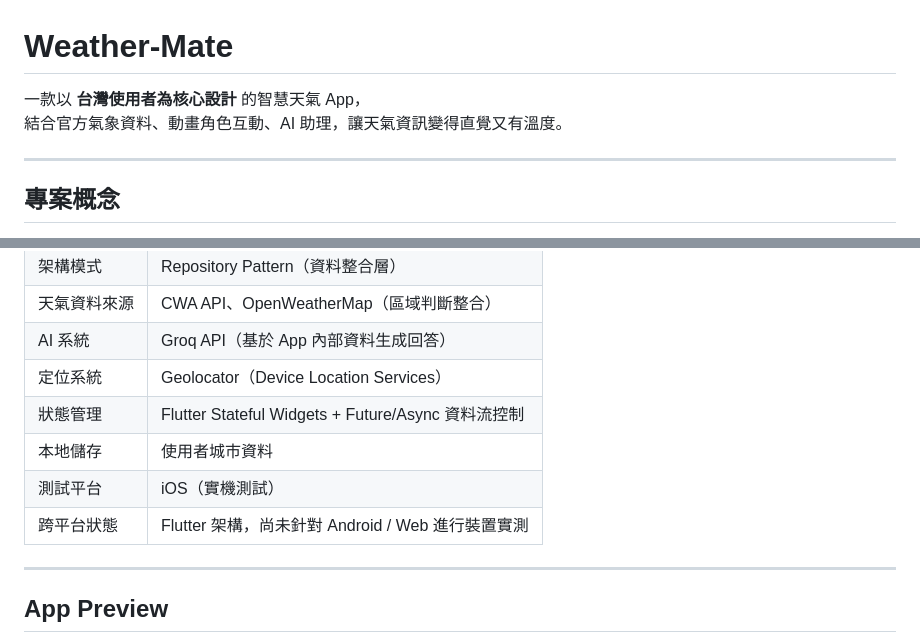
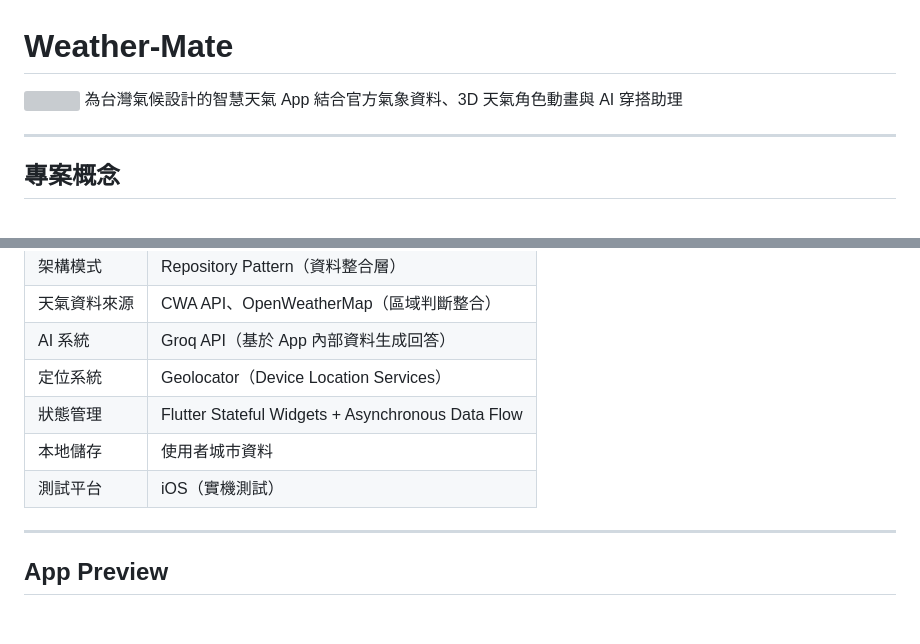
Before and after one commit to LeePengLeePeng/Weather-Mate, a Markdown page: README.md, 2 parts joined by grey strips. Drawn GitHub-style; blank space fills up the shorter version; grey boxes are pictures that could not be loaded.

```diff
--- a/README.md
+++ b/README.md
@@ -1,7 +1,8 @@
 # Weather-Mate
 
-一款以 **台灣使用者為核心設計** 的智慧天氣 App，
-結合官方氣象資料、動畫角色互動、AI 助理，讓天氣資訊變得直覺又有溫度。
+<img src="assets/icon/icon.png" width="120" />
+為台灣氣候設計的智慧天氣 App
+結合官方氣象資料、3D 天氣角色動畫與 AI 穿搭助理
 
 ---
 
@@ -100,10 +101,9 @@ AI 並不直接作為資料來源，而是作為「氣象資料解釋層（Inter
 | 天氣資料來源 | CWA API、OpenWeatherMap（區域判斷整合） |
 | AI 系統 | Groq API（基於 App 內部資料生成回答） |
 | 定位系統 | Geolocator（Device Location Services） |
-| 狀態管理 | Flutter Stateful Widgets + Future/Async 資料流控制 |
+| 狀態管理 | Flutter Stateful Widgets + Asynchronous Data Flow |
 | 本地儲存 | 使用者城市資料 |
 | 測試平台 | iOS（實機測試） |
-| 跨平台狀態 | Flutter 架構，尚未針對 Android / Web 進行裝置實測 |
 ---
 
 ## App Preview
```
